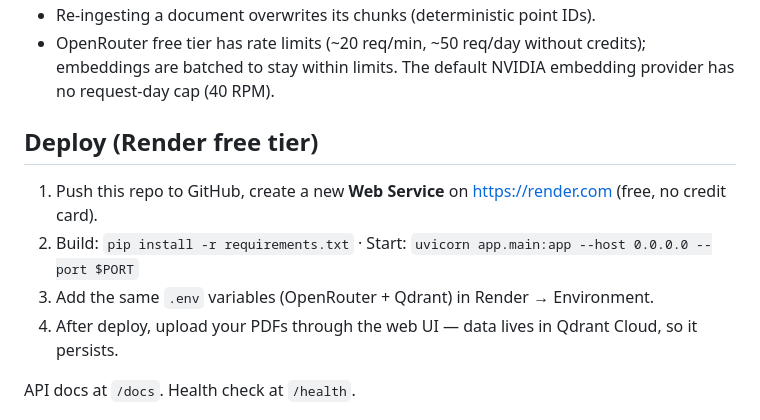
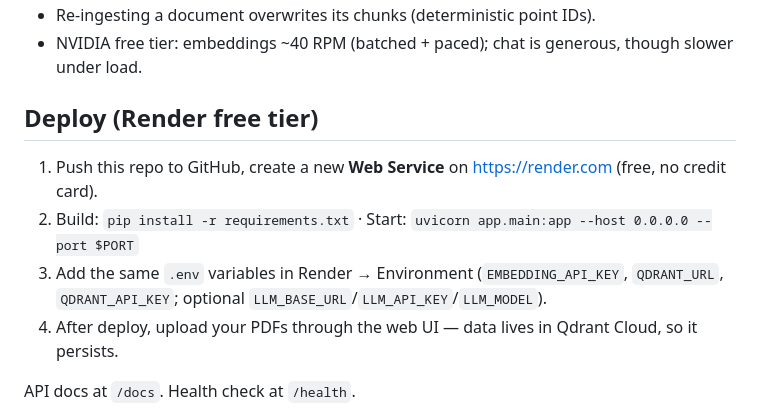
Before and after one commit to pramit-webdev/ConversAIlabsV1, a Markdown page: README.md, the part around one of its changes. Rendered like a GitHub page.

```diff
--- a/README.md
+++ b/README.md
@@ -47,11 +58,11 @@ PDFs ──▶ pypdf (per-page text) ──▶ word chunks w/ page metadata
 - Re-ingesting a document overwrites its chunks (deterministic point IDs).
-- OpenRouter free tier has rate limits (~20 req/min, ~50 req/day without credits); embeddings are batched to stay within limits. The default NVIDIA embedding provider has no request-day cap (40 RPM).
+- NVIDIA free tier: embeddings ~40 RPM (batched + paced); chat is generous, though slower under load.
 
 ## Deploy (Render free tier)
 
 1. Push this repo to GitHub, create a new **Web Service** on https://render.com (free, no credit card).
 2. Build: `pip install -r requirements.txt` · Start: `uvicorn app.main:app --host 0.0.0.0 --port $PORT`
-3. Add the same `.env` variables (OpenRouter + Qdrant) in Render → Environment.
+3. Add the same `.env` variables in Render → Environment (`EMBEDDING_API_KEY`, `QDRANT_URL`, `QDRANT_API_KEY`; optional `LLM_BASE_URL`/`LLM_API_KEY`/`LLM_MODEL`).
 4. After deploy, upload your PDFs through the web UI — data lives in Qdrant Cloud, so it persists.
 
 API docs at `/docs`. Health check at `/health`.
```
Also changed, not shown: other parts of README.md (+22 -11 lines).
